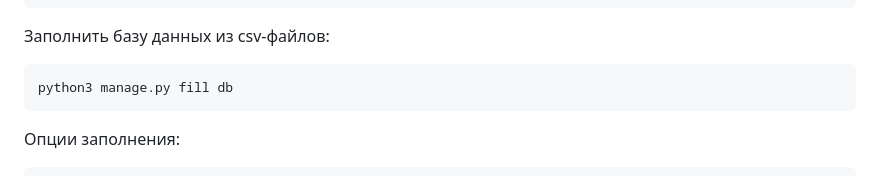
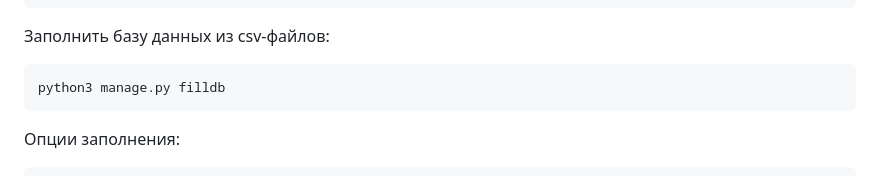
Before and after one commit to AndLeykin/api_yamdb, a Markdown page: README.md, the part around the change. Rendered like a GitHub page.

Commit message:
readme redaction with csv

````diff
--- a/README.md
+++ b/README.md
@@ -60,7 +60,7 @@ python3 manage.py createsuperuser
 Заполнить базу данных из csv-файлов:
 
 ```
-python3 manage.py fill db
+python3 manage.py filldb
 ```
 Опции заполнения:
 ```
````
